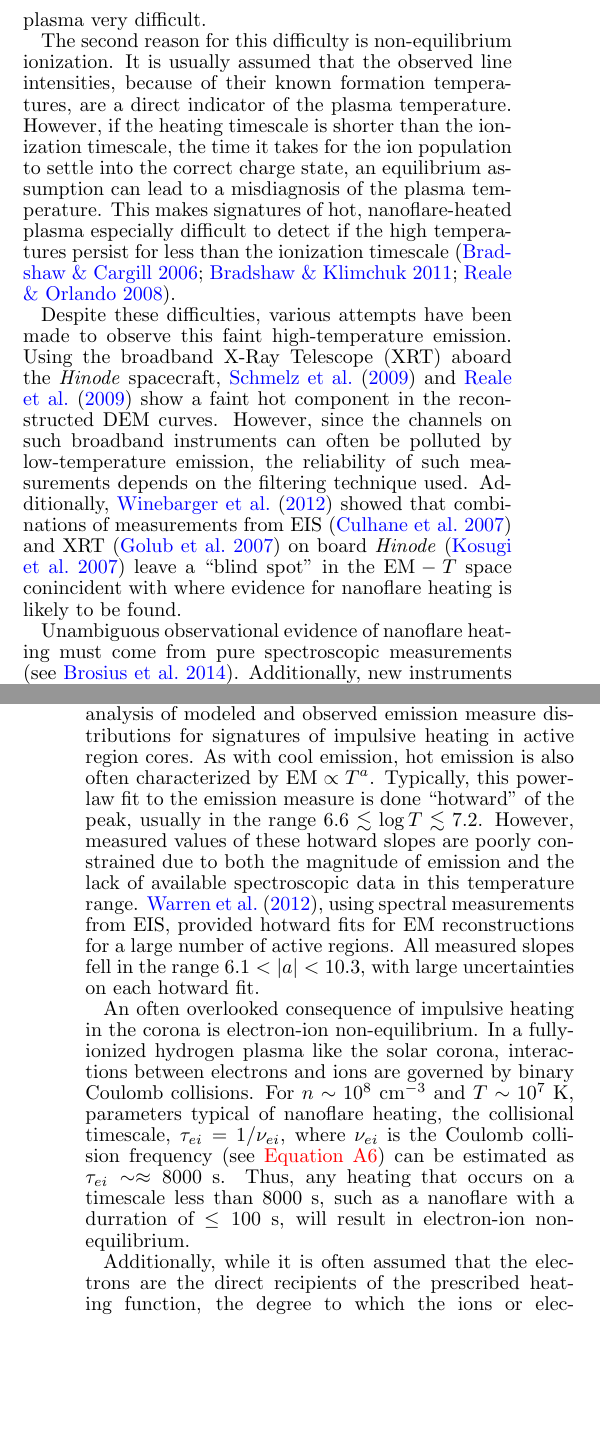
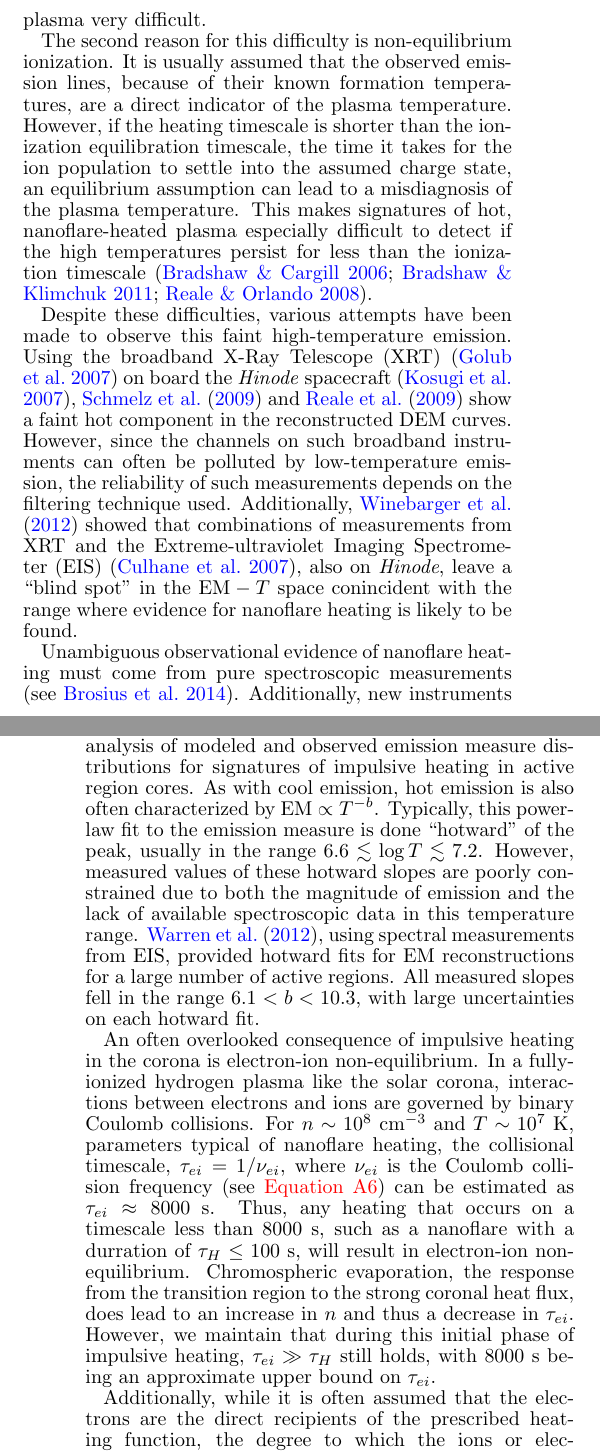
Before and after one commit to rice-solar-physics/hot_plasma_single_nanoflares, a LaTeX document (hot_non-flaring_plasma_2/hot_non-flaring_plasma_2.tex): two parts of the columns of pages 1 and 2 of 11, joined at a grey line, cut so that both start at the same text, the shorter picture padded with empty space. Compiled offline with pdfLaTeX.

Commit message:
corrected intro

```diff
--- a/hot_non-flaring_plasma_2/hot_non-flaring_plasma_2.tex
+++ b/hot_non-flaring_plasma_2/hot_non-flaring_plasma_2.tex
@@ -38,3 +38,4 @@
 	\section{Introduction}
 	\label{sec:intro}
 	%
+	\par The nanoflare heating model, first proposed by \citet{parker_nanoflares_1988}, has become one of the most favored and contentious coronal heating models \citep{cargill_implications_1994,cargill_nanoflare_2004,klimchuk_solving_2006}. While many theoretical efforts \citep[e.g.][]{bradshaw_diagnosing_2012,reep_diagnosing_2013,cargill_active_2014} have shown the feasability of nanoflares, the idea has long suffered from a lack observational evidence. The term \textit{nanoflare} has now become synonomous with impulsive heating in the energy range $10^{24}-10^{27}$ ergs, with no specific assumption as to what underlying physical mechanism is responsible. However, while we ascribe no particular source (e.g. waves versus reconnection) to this bursty energy release, its origin is almost certainly magnetic.
@@ -42,19 +42,19 @@
 	%
-	\par \citet{cargill_implications_1994,cargill_nanoflare_2004} have predicted that emission measure distributions resulting from nanoflare models should be wide and have a faint, high-temperature ($>4$ MK) component and thus a steep hotward slope, the so-called ``smoking gun'' of nanoflare heating. Unfortunately, observing this high-temperature emission is difficult and in some cases impossible. The reason for this difficulty is twofold. First, thermal conduction is a very efficient cooling mechanism at high temperatures and large spatial temperature gradients. When a loop is heated impulsively, its temperature rises quickly while the increase in density lags behind. By the time the density has increased sufficiently to allow for an appreciable amount of emission (recalling $\mathrm{EM}\propto n^2$), thermal conduction has cooled the loop far below its initial hot temperature, making a direct detection of $>10$ MK plasma very difficult.
+	\par \citet{cargill_implications_1994,cargill_nanoflare_2004} have predicted that emission measure distributions resulting from nanoflare models should be wide and have a faint, high-temperature (8-10 MK) component and thus a steep hotward slope, the so-called ``smoking gun'' of nanoflare heating. Unfortunately, observing this high-temperature emission is difficult and in some cases impossible. The reason for this difficulty is twofold. First, thermal conduction is a very efficient cooling mechanism at high temperatures and large spatial temperature gradients. When a loop is heated impulsively, its temperature rises quickly while the increase in density lags behind. By the time the density has increased sufficiently to allow for an appreciable amount of emission (recalling $\mathrm{EM}\propto n^2$), thermal conduction has cooled the loop far below its initial hot temperature, making a direct detection of $\sim10$ MK plasma very difficult.
 	%
-	\par The second reason for this difficulty is non-equilibrium ionization. It is usually assumed that the observed line intensities, because of their known formation temperatures, are a direct indicator of the plasma temperature. However, if the heating timescale is shorter than the ionization timescale, the time it takes for the ion population to settle into the correct charge state, an equilibrium assumption can lead to a misdiagnosis of the plasma temperature. This makes signatures of hot, nanoflare-heated plasma especially difficult to detect if the high temperatures persist for less than the ionization timescale \citep{bradshaw_explosive_2006,bradshaw_what_2011,reale_nonequilibrium_2008}.
+	\par The second reason for this difficulty is non-equilibrium ionization. It is usually assumed that the observed emission lines, because of their known formation temperatures, are a direct indicator of the plasma temperature. However, if the heating timescale is shorter than the ionization equilibration timescale, the time it takes for the ion population to settle into the assumed charge state, an equilibrium assumption can lead to a misdiagnosis of the plasma temperature. This makes signatures of hot, nanoflare-heated plasma especially difficult to detect if the high temperatures persist for less than the ionization timescale \citep{bradshaw_explosive_2006,bradshaw_what_2011,reale_nonequilibrium_2008}.
 	%
-	\par Despite these difficulties, various attempts have been made to observe this faint high-temperature emission. Using the broadband X-Ray Telescope (XRT) aboard the \textit{Hinode} spacecraft, \citet{schmelz_hinode_2009} and \citet{reale_evidence_2009} show a faint hot component in the reconstructed $\mathrm{DEM}$ curves. However, since the channels on such broadband instruments can often be polluted by low-temperature emission, the reliability of such measurements depends on the filtering technique used. Additionally, \citet{winebarger_defining_2012} showed that combinations of measurements from EIS \citep{culhane_euv_2007} and XRT \citep{golub_x-ray_2007} on board \textit{Hinode} \citep{kosugi_hinode_2007} leave a ``blind spot'' in the $\mathrm{EM}-T$ space conincident with where evidence for nanoflare heating is likely to be found.
+	\par Despite these difficulties, various attempts have been made to observe this faint high-temperature emission. Using the broadband X-Ray Telescope (XRT) \citep{golub_x-ray_2007} on board the \textit{Hinode} spacecraft \citep{kosugi_hinode_2007}, \citet{schmelz_hinode_2009} and \citet{reale_evidence_2009} show a faint hot component in the reconstructed $\mathrm{DEM}$ curves. However, since the channels on such broadband instruments can often be polluted by low-temperature emission, the reliability of such measurements depends on the filtering technique used. Additionally, \citet{winebarger_defining_2012} showed that combinations of measurements from XRT and the Extreme-ultraviolet Imaging Spectrometer (EIS) \citep{culhane_euv_2007}, also on  \textit{Hinode}, leave a ``blind spot'' in the $\mathrm{EM}-T$ space conincident with the range where evidence for nanoflare heating is likely to be found.
 	%
 	\par Unambiguous observational evidence of nanoflare heating must come from pure spectroscopic measurements \citep[see][]{brosius_pervasive_2014}. Additionally, new instruments with higher spatial and temporal resolution, such as \textit{IRIS} \citep{de_pontieu_interface_2014} and the \textit{Hi-C} sounding rocket \citep{cirtain_energy_2013} have provided encouraging results for impulsive heating \citep{testa_observing_2013,testa_evidence_2014}. Future missions like the Marshall Grazing Incidence X-ray Spectrometer (MaGIXS) \citep{kobayashi_marshall_2011,winebarger_new_2014}, with a wavelength range of 6-24 \ang and a temperature range of $6.2<\log{T}<7.2$, aim to probe this previously poorly-resolved portion of the coronal spectrum in hopes of better quantifying the presence of faint, high-temperature plasma.
 	%
-	\par One strategy for constraining the nanoflare model is analysis of modeled and observed emission measure distributions for signatures of impulsive heating in active region cores. As with cool emission, hot emission is also often characterized by $\mathrm{EM}\propto T^a$. Typically, this power-law fit to the emission measure is done ``hotward'' of the peak, usually in the range $6.6\lesssim\log{T}\lesssim7.2$. However, measured values of these hotward slopes are poorly constrained due to both the magnitude of emission and the lack of available spectroscopic data in this temperature range. \citet{warren_systematic_2012}, using spectral measurements from EIS, provided hotward fits for $\mathrm{EM}$ reconstructions for a large number of active regions. All measured slopes fell in the range $6.1<|a|<10.3$, with large uncertainties on each hotward fit.
+	\par One strategy for constraining the nanoflare model is analysis of modeled and observed emission measure distributions for signatures of impulsive heating in active region cores. As with cool emission, hot emission is also often characterized by $\mathrm{EM}\propto T^{-b}$. Typically, this power-law fit to the emission measure is done ``hotward'' of the peak, usually in the range $6.6\lesssim\log{T}\lesssim7.2$. However, measured values of these hotward slopes are poorly constrained due to both the magnitude of emission and the lack of available spectroscopic data in this temperature range. \citet{warren_systematic_2012}, using spectral measurements from EIS, provided hotward fits for $\mathrm{EM}$ reconstructions for a large number of active regions. All measured slopes fell in the range $6.1<b<10.3$, with large uncertainties on each hotward fit.
 	%
-	\par An often overlooked consequence of impulsive heating in the corona is electron-ion non-equilibrium. In a fully-ionized hydrogen plasma like the solar corona, interactions between electrons and ions are governed by binary Coulomb collisions. For $n\sim10^8~\mathrm{cm}^{-3}$ and $T\sim10^7~\mathrm{K}$, parameters typical of nanoflare heating, the collisional timescale, $\tau_{ei}=1/\nu_{ei}$, where $\nu_{ei}$ is the Coulomb collision frequency (see \autoref{eq:col_freq}) can be estimated as $\tau_{ei}\sim\approx8000$ s. Thus, any heating that occurs on a timescale less than 8000 s, such as a nanoflare with a durration of $\le100$ s, will result in electron-ion non-equilibrium.
+	\par An often overlooked consequence of impulsive heating in the corona is electron-ion non-equilibrium. In a fully-ionized hydrogen plasma like the solar corona, interactions between electrons and ions are governed by binary Coulomb collisions. For $n\sim10^8~\mathrm{cm}^{-3}$ and $T\sim10^7~\mathrm{K}$, parameters typical of nanoflare heating, the collisional timescale, $\tau_{ei}=1/\nu_{ei}$, where $\nu_{ei}$ is the Coulomb collision frequency (see \autoref{eq:col_freq}) can be estimated as $\tau_{ei}\approx8000$ s. Thus, any heating that occurs on a timescale less than 8000 s, such as a nanoflare with a durration of $\tau_H\le100$ s, will result in electron-ion non-equilibrium. Chromospheric evaporation, the response from the transition region to the strong coronal heat flux, does lead to an increase in $n$ and thus a decrease in $\tau_{ei}$. However, we maintain that during this initial phase of impulsive heating, $\tau_{ei}\gg\tau_H$ still holds, with 8000 s being an approximate upper bound on $\tau_{ei}$.
 	%
 	\par Additionally, while it is often assumed that the electrons are the direct recipients of the prescribed heating function, the degree to which the ions or electrons are preferentially heated in the solar corona is unknown. Thus, it is possible that the ions are preferentially heated, for instance, through ion-cyclotron wave resonances \citep{markovskii_intermittent_2004}. Ion cyclotron waves are excited by plasma instabilities in the lower corona. These waves then propagate upwards through the coronal plasma and wave particle interactions can occur for those ions whose gyrofrequencies have a resonance with the ion-cyclotron wave. Additionally, there is also evidence for ion heating via reconnection, both in laboratory plasmas and in particle-in-cell simulations \citep{ono_ion_1996,yoo_bulk_2014,drake_onset_2014}. Thus, ion heating in the solar corona should not be discounted as a possibility.
 	%
-	\par In our first paper, \citet{cargill_hot_2016} \citepalias[hereafter]{cargill_hot_2016}, we studied the effect of pulse duration, flux limiting, and non-equilibrium ionization on hot emission from single nanoflares and nanoflare trains. In this second paper in our series on hot emission in active region cores, we will use an efficient two-fluid hydrodynamic model to explore the effect of electron and ion heating on nanoflare-heated loops. In particular, we will look at how the hot emission is affected by heating preferentially one species or the other as well as how this hot emission can vary with heating frequency and event amplitude power-law index.
+	\par In our first paper, \citet{cargill_hot_2016} \citepalias[hereafter]{cargill_hot_2016}, we studied the effect of pulse duration, flux limiting, and non-equilibrium ionization on hot emission from single nanoflares and nanoflare trains. In this second paper in our series on hot emission in active region cores, we will use an efficient two-fluid hydrodynamic model to explore the effect of electron and ion heating on nanoflare-heated loops. In particular, we will look at how the hot emission is affected by heating preferentially one species or the other as well as how this hot emission can vary with heating frequency and the power-law index that determines the event energy distribution.
 	\par\autoref{sec:methods} discusses the numerical model we have used to conduct this study and the parameter space we have investigated. \autoref{sec:results} shows the resulting emission measure curves and slopes for the electron and ion heating cases as well as the equivalent single-fluid cases. In \autoref{sec:discussion}, we discuss the implications of two-fluid effects in the context of hot and cool emission measure slopes and the nanoflare heating model. Finally, \autoref{sec:conclusions} provides some concluding comments on our findings.
 	%%
 	\section{Methodology}
```
Also changed, not shown: hot_non-flaring_plasma_2/hot_non-flaring_plasma_2.pdf, hot_non-flaring_plasma_2/hot_non-flaring_plasma_2.tex (3 more changed lines).
